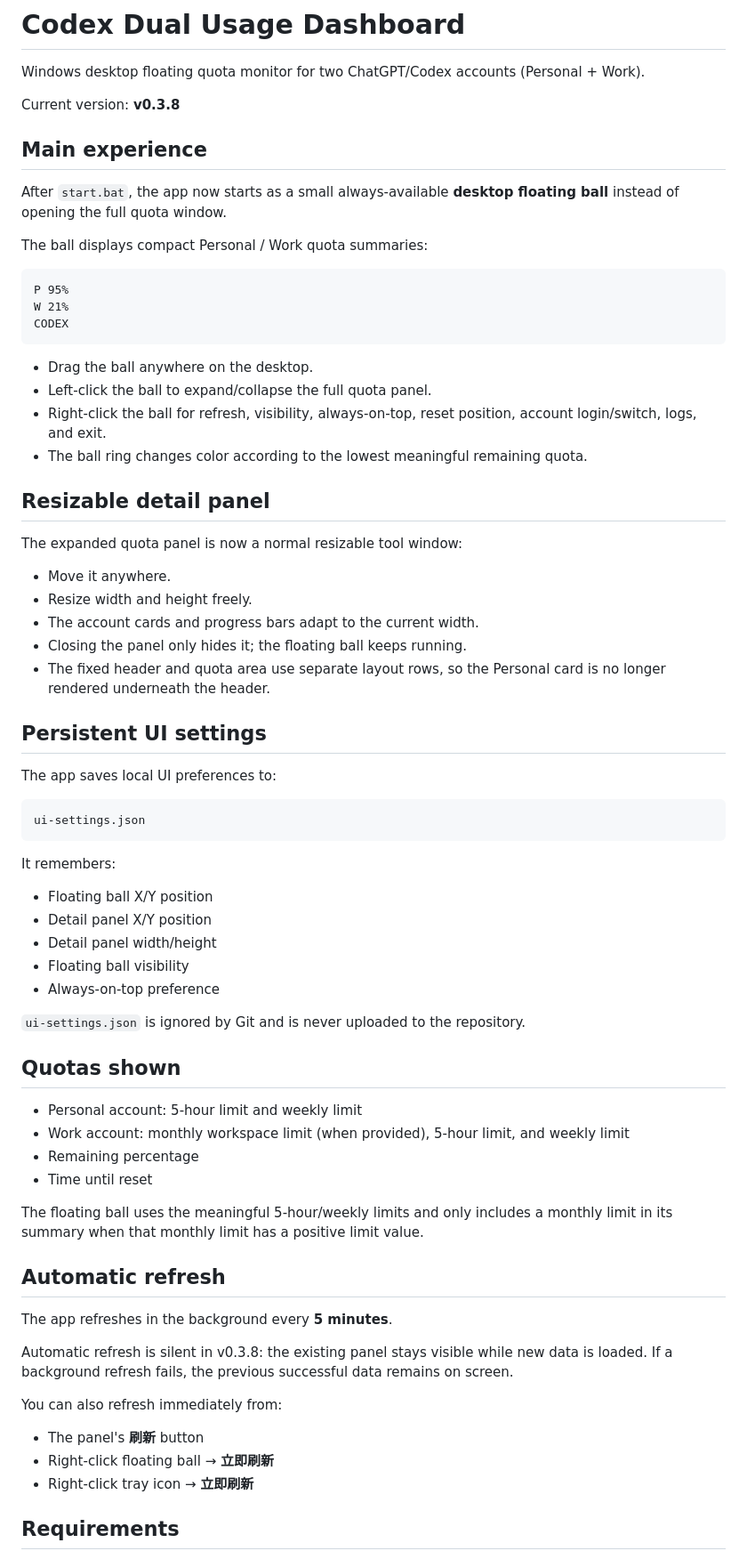
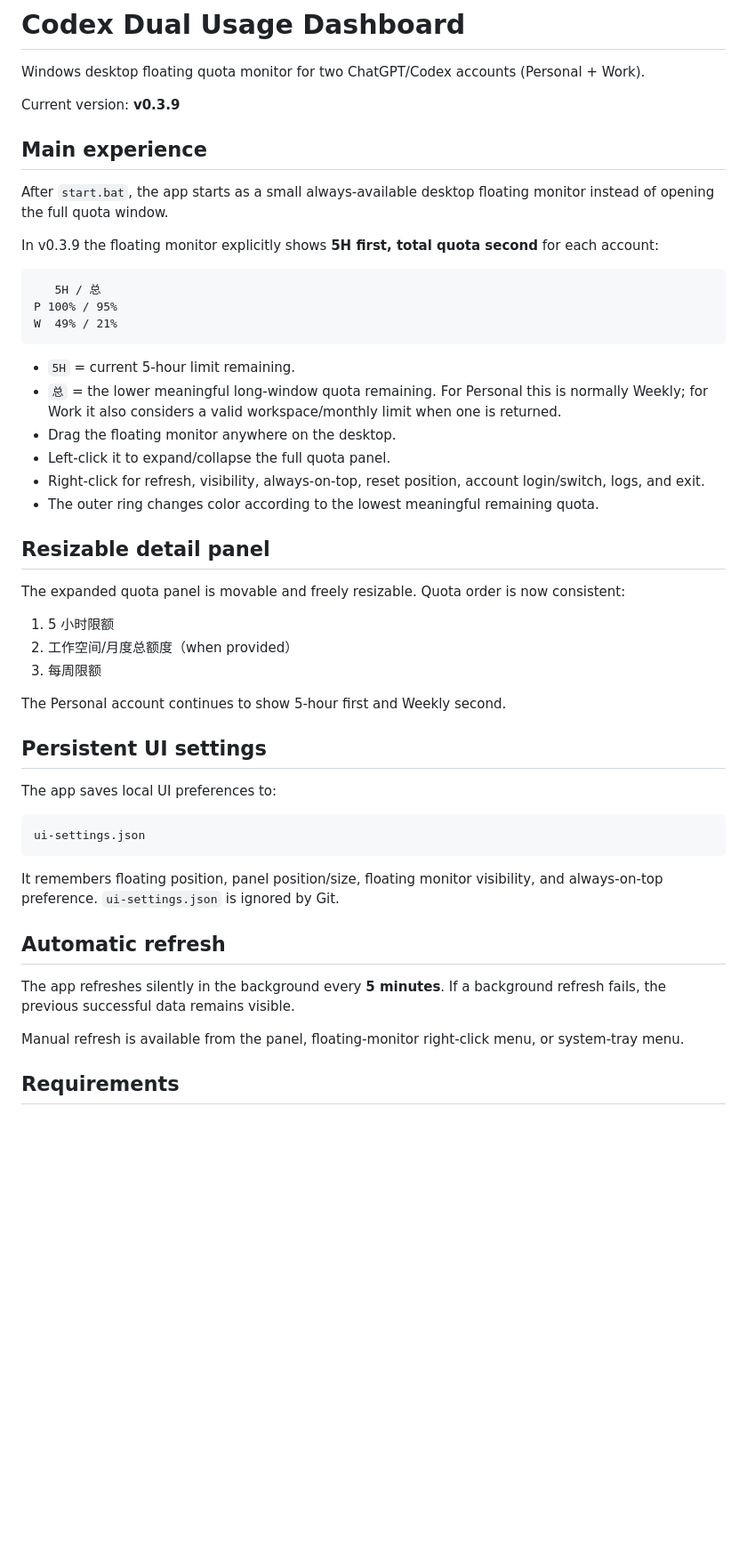
Before and after one commit to lv5accelerator-xy/codex-dual-usage-dashboard, a Markdown page: README.md, the part around one of its changes. Shown at 89% size. Drawn GitHub-style; blank space fills up the shorter version.

Commit message:
docs: document v0.3.9 5H-first floating display

````diff
--- a/README.md
+++ b/README.md
@@ -2,34 +2,36 @@
 
 Windows desktop floating quota monitor for two ChatGPT/Codex accounts (Personal + Work).
 
-Current version: **v0.3.8**
+Current version: **v0.3.9**
 
 ## Main experience
 
-After `start.bat`, the app now starts as a small always-available **desktop floating ball** instead of opening the full quota window.
+After `start.bat`, the app starts as a small always-available desktop floating monitor instead of opening the full quota window.
 
-The ball displays compact Personal / Work quota summaries:
+In v0.3.9 the floating monitor explicitly shows **5H first, total quota second** for each account:
 
 ```text
-P 95%
-W 21%
-CODEX
+   5H / 总
+P 100% / 95%
+W  49% / 21%
 ```
 
-- Drag the ball anywhere on the desktop.
-- Left-click the ball to expand/collapse the full quota panel.
-- Right-click the ball for refresh, visibility, always-on-top, reset position, account login/switch, logs, and exit.
-- The ball ring changes color according to the lowest meaningful remaining quota.
+- `5H` = current 5-hour limit remaining.
+- `总` = the lower meaningful long-window quota remaining. For Personal this is normally Weekly; for Work it also considers a valid workspace/monthly limit when one is returned.
+- Drag the floating monitor anywhere on the desktop.
+- Left-click it to expand/collapse the full quota panel.
+- Right-click for refresh, visibility, always-on-top, reset position, account login/switch, logs, and exit.
+- The outer ring changes color according to the lowest meaningful remaining quota.
 
 ## Resizable detail panel
 
-The expanded quota panel is now a normal resizable tool window:
+The expanded quota panel is movable and freely resizable. Quota order is now consistent:
 
-- Move it anywhere.
-- Resize width and height freely.
-- The account cards and progress bars adapt to the current width.
-- Closing the panel only hides it; the floating ball keeps running.
-- The fixed header and quota area use separate layout rows, so the Personal card is no longer rendered underneath the header.
+1. 5 小时限额
+2. 工作空间/月度总额度（when provided）
+3. 每周限额
+
+The Personal account continues to show 5-hour first and Weekly second.
 
 ## Persistent UI settings
 
@@ -39,36 +41,13 @@ The app saves local UI preferences to:
 ui-settings.json
 ```
 
-It remembers:
-
-- Floating ball X/Y position
-- Detail panel X/Y position
-- Detail panel width/height
-- Floating ball visibility
-- Always-on-top preference
-
-`ui-settings.json` is ignored by Git and is never uploaded to the repository.
-
-## Quotas shown
-
-- Personal account: 5-hour limit and weekly limit
-- Work account: monthly workspace limit (when provided), 5-hour limit, and weekly limit
-- Remaining percentage
-- Time until reset
-
-The floating ball uses the meaningful 5-hour/weekly limits and only includes a monthly limit in its summary when that monthly limit has a positive limit value.
+It remembers floating position, panel position/size, floating monitor visibility, and always-on-top preference. `ui-settings.json` is ignored by Git.
 
 ## Automatic refresh
 
-The app refreshes in the background every **5 minutes**.
+The app refreshes silently in the background every **5 minutes**. If a background refresh fails, the previous successful data remains visible.
 
-Automatic refresh is silent in v0.3.8: the existing panel stays visible while new data is loaded. If a background refresh fails, the previous successful data remains on screen.
-
-You can also refresh immediately from:
-
-- The panel's **刷新** button
-- Right-click floating ball → **立即刷新**
-- Right-click tray icon → **立即刷新**
+Manual refresh is available from the panel, floating-monitor right-click menu, or system-tray menu.
 
 ## Requirements
 
````
Also changed, not shown: other parts of README.md (+6 -33 lines).
